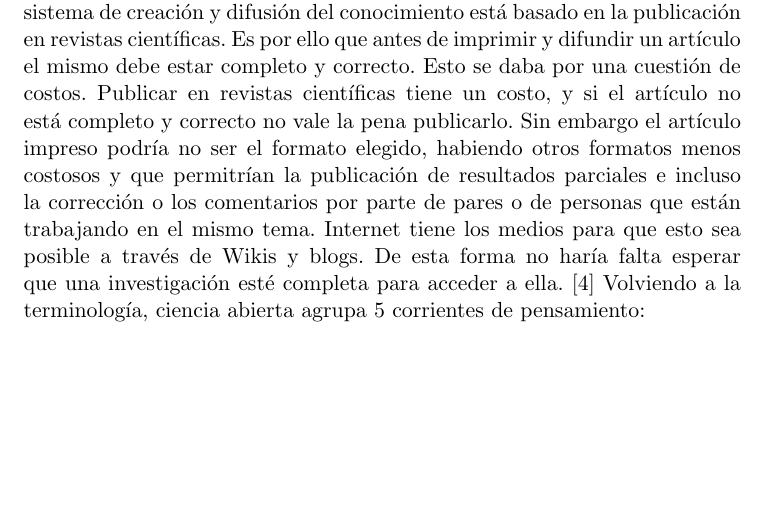
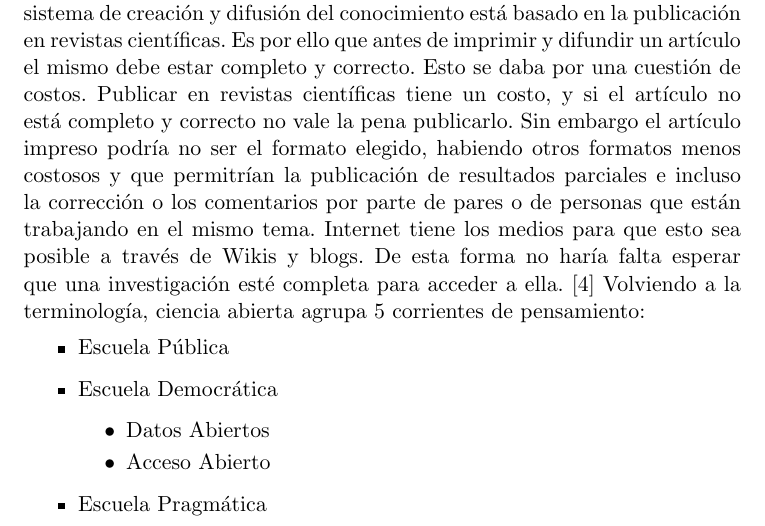
Before and after one commit to Lilauth/tesis, a LaTeX thesis (tesis.tex, which reads 10-marco/marco.tex): part of page 8 of 14, cut so that both start at the same text, the shorter picture padded with empty space. Compiled offline with pdfLaTeX.

Commit message:
escuelas de open science

```diff
--- a/10-marco/marco.tex
+++ b/10-marco/marco.tex
@@ -6,6 +6,15 @@ Escribir una introducción de ciencia ciudadana y ciencia abierta.
 \subsection{Ciencia Abierta}
 Ciencia Abierta es un término que engloba otros que tienen que ver con la creación y difusión del conocimiento en el futuro. Tradicionalmente el sistema de creación y difusión del conocimiento está basado en la publicación en revistas científicas. Es por ello que antes de imprimir y difundir un artículo el mismo debe estar completo y correcto. Esto se daba por una cuestión de costos. Publicar en revistas científicas tiene un costo, y si el artículo no está completo y correcto no vale la pena publicarlo. Sin embargo el artículo impreso podría no ser el formato elegido, habiendo otros formatos menos costosos y que permitrían la publicación de resultados parciales e incluso la corrección o los comentarios por parte de pares o de personas que están trabajando en el mismo tema. Internet tiene los medios para que esto sea posible a través de Wikis y blogs. De esta forma no haría falta esperar que una investigación esté completa para acceder a ella. \cite{bartling2014opening}
 Volviendo a la terminología, ciencia abierta agrupa 5 corrientes de pensamiento:
+\begin{itemize}
+	\item {Escuela Pública}
+	\item {Escuela Democrática}
+	\begin{itemize}
+		\item{Datos Abiertos}
+		\item{Acceso Abierto}
+	\end{itemize}
+	\item {Escuela Pragmática}
+\end{itemize}
 
 \subsection{Cómo participan los ciudadanos?}
 
```
Also changed, not shown: tesis.pdf.
